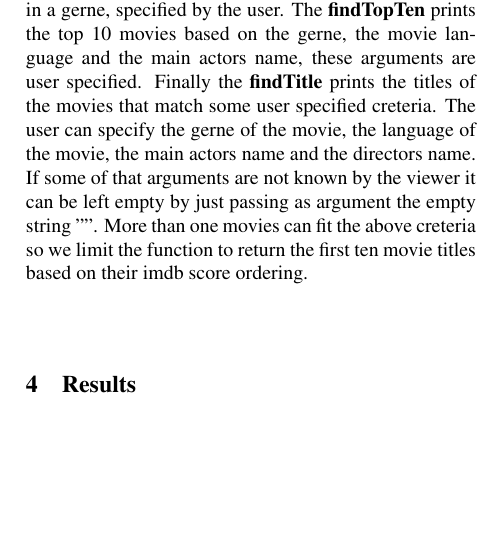
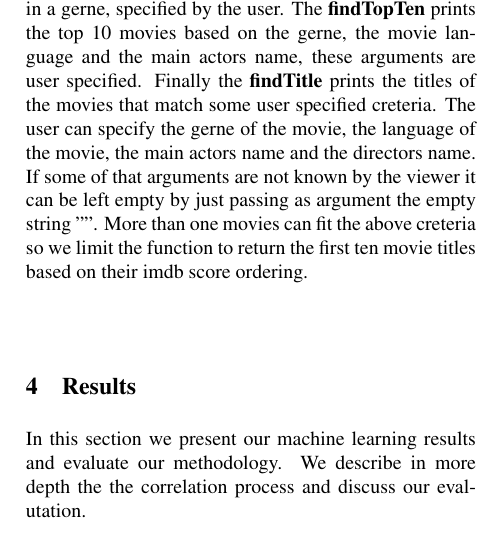
Before and after one commit to mipach/imdb, a LaTeX document (hy543_latex.tex): part of one column of page 2 of 3, cut so that both start at the same text, the shorter picture padded with empty space. Compiled offline with pdfLaTeX; a LaTeX package or settings file that is missing is left out.

Commit message:
branch results

```diff
--- a/hy543_latex.tex
+++ b/hy543_latex.tex
@@ -150,6 +150,7 @@ The \textbf{BestMoviesInCategory} prints the top ten movies in a gerne, specifie
 \end{figure}
 
 \section{Results}
+In this section we present our machine learning results and evaluate our methodology. We describe in more depth the the correlation process and discuss our evalutation.\par
 
 \section{Conclusion}
 
```
Also changed, not shown: hy543_latex.pdf, 4 other files.
